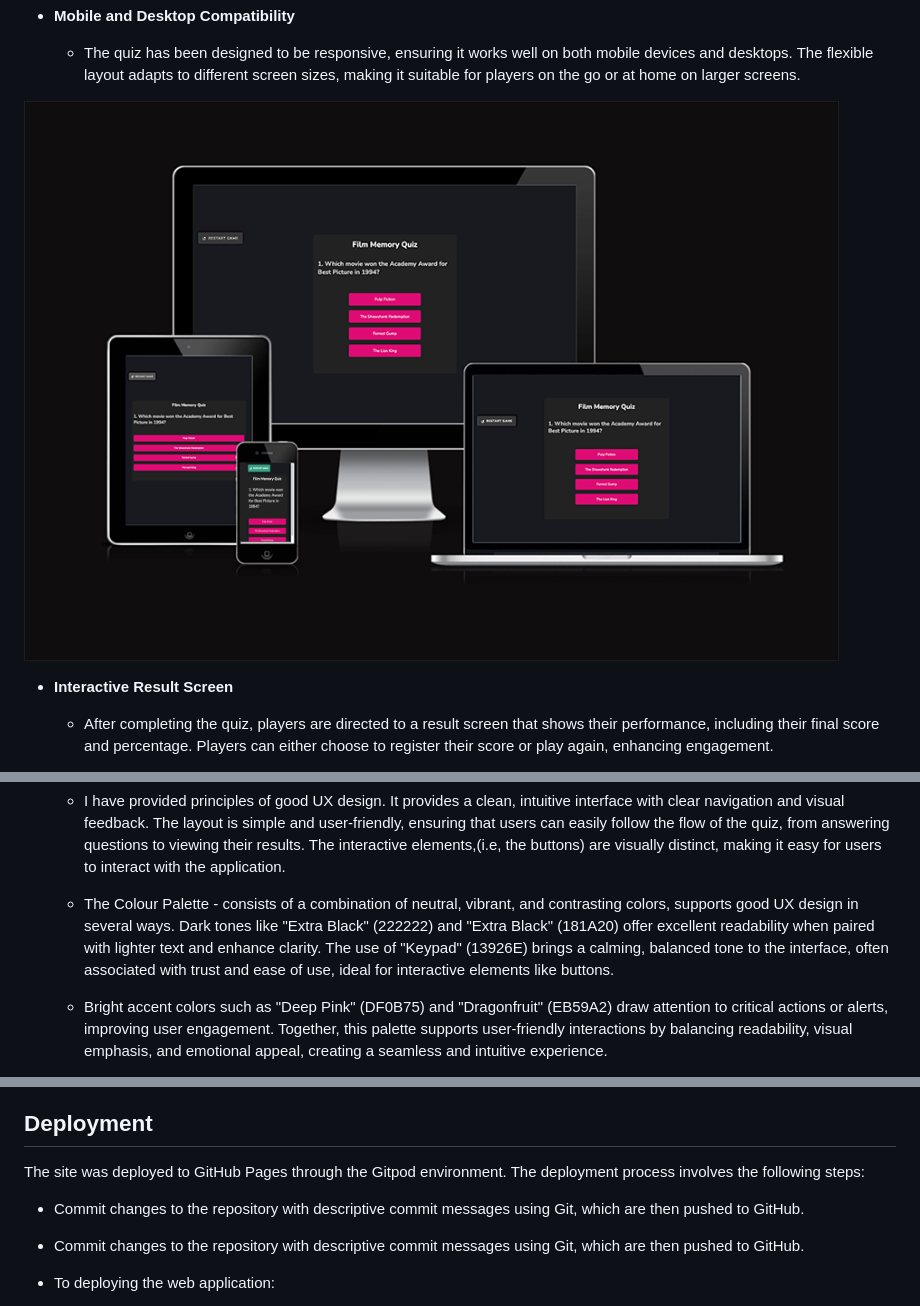
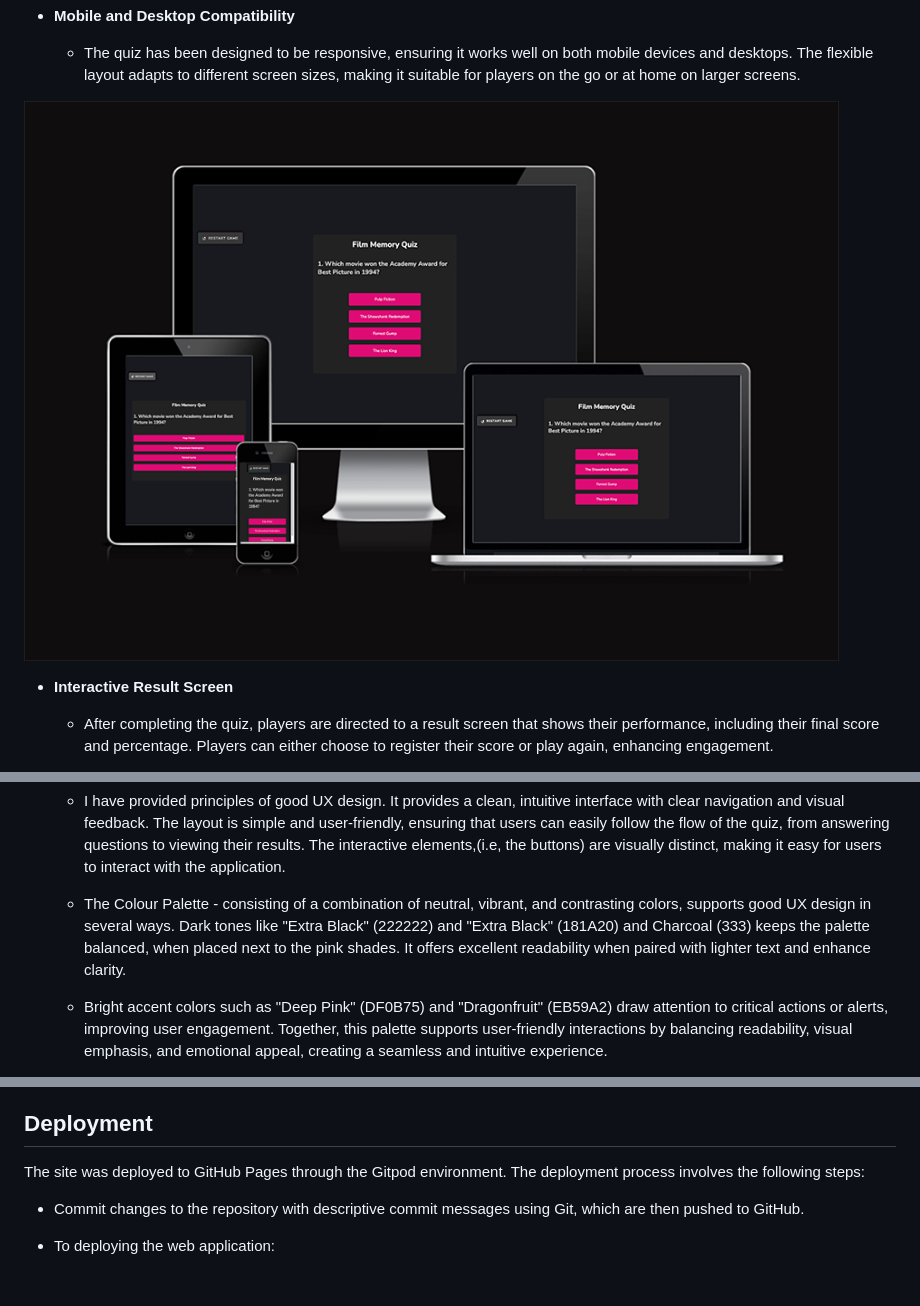
Before and after one commit to IsaHu-dev/Film-Memory-Quiz-Night, a Markdown page: README.md, 3 parts joined by grey strips. Rendered like a GitHub page; pictures changed too: media/3screens.png; blank space fills up the shorter version.

```diff
--- a/README.md
+++ b/README.md
@@ -64,7 +64,7 @@ The web app works across all platforms such as your mobile device, laptop and de
 
   - I have provided principles of good UX design. It provides a clean, intuitive interface with clear navigation and visual feedback. The layout is simple and user-friendly, ensuring that users can easily follow the flow of the quiz, from answering questions to viewing their results. The interactive elements,(i.e, the buttons) are visually distinct, making it easy for users to interact with the application.
 
-  - The Colour Palette - consists of a combination of neutral, vibrant, and contrasting colors, supports good UX design in several ways. Dark tones like "Extra Black" (222222) and "Extra Black" (181A20) offer excellent readability when paired with lighter text and enhance clarity. The use of "Keypad" (13926E) brings a calming, balanced tone to the interface, often associated with trust and ease of use, ideal for interactive elements like buttons.
+  - The Colour Palette - consisting of a combination of neutral, vibrant, and contrasting colors, supports good UX design in several ways. Dark tones like "Extra Black" (222222) and "Extra Black" (181A20) and Charcoal (333) keeps the palette balanced, when placed next to the pink shades. It offers excellent readability when paired with lighter text and enhance clarity.
 
   - Bright accent colors such as "Deep Pink" (DF0B75) and "Dragonfruit" (EB59A2) draw attention to critical actions or alerts, improving user engagement. Together, this palette supports user-friendly interactions by balancing readability, visual emphasis, and emotional appeal, creating a seamless and intuitive experience.
 
@@ -113,7 +113,6 @@ The web app works across all platforms such as your mobile device, laptop and de
 
 The site was deployed to GitHub Pages through the Gitpod environment. The deployment process involves the following steps:
 
-  - Commit changes to the repository with descriptive commit messages using Git, which are then pushed to GitHub.
    - Commit changes to the repository with descriptive commit messages using Git, which are then pushed to GitHub.
   - To deploying the web application:
 
```
Also changed, not shown: 1 other file.
